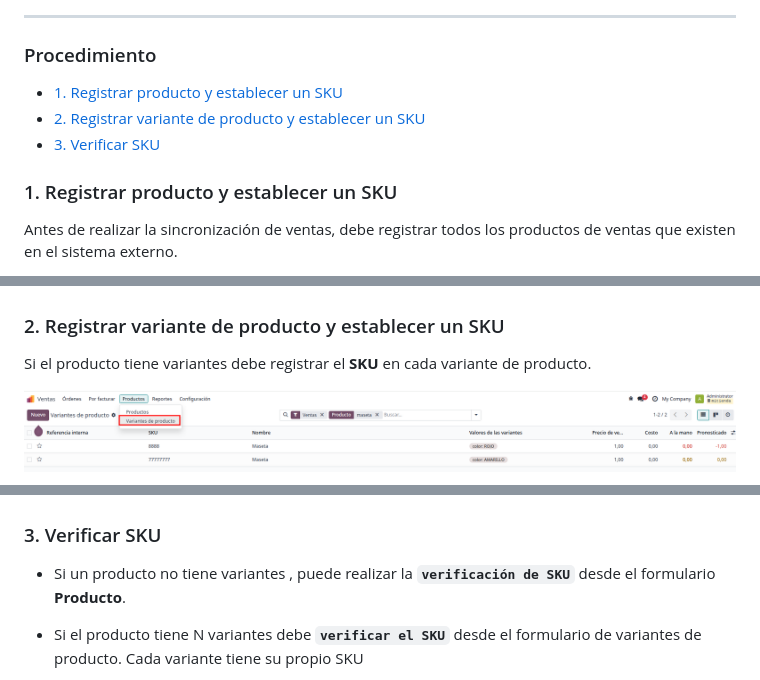
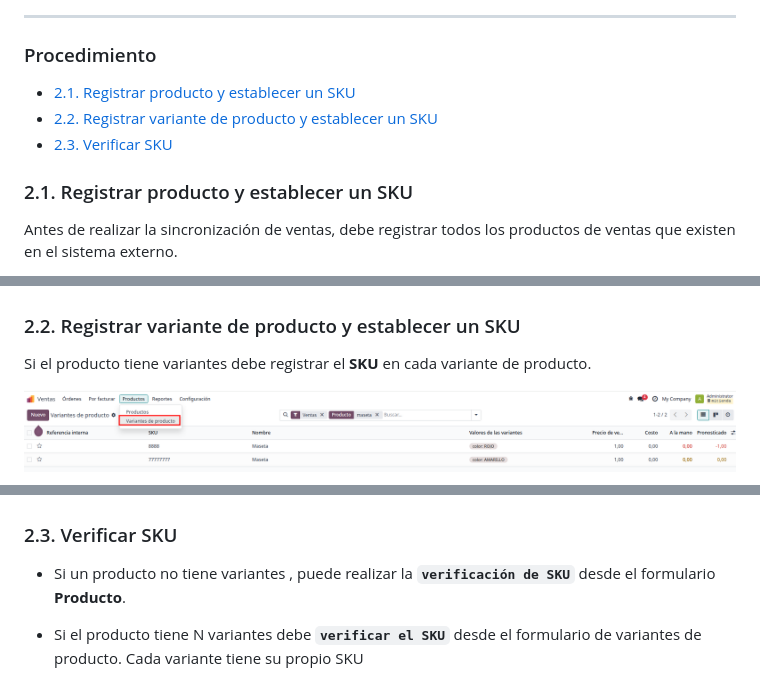
Before and after one commit to entorresa/MiTienda, a Markdown page: docs/manual_usuario/2_configuracion_producto.md, 3 parts joined by grey strips. GitHub-like rendering.

```diff
--- a/docs/manual_usuario/2_configuracion_producto.md
+++ b/docs/manual_usuario/2_configuracion_producto.md
@@ -3,10 +3,10 @@
 ---
 
 ### Procedimiento
--   [1. Registrar producto y establecer un SKU ](#registrar-producto-y-establecer-un-sku)
--   [2. Registrar variante de producto y establecer un SKU](#registrar-variante-de-producto-y-establecer-un-sku)
--   [3.  Verificar SKU](#3-verificar-sku)
-### 1. Registrar producto y establecer un SKU
+-   [2.1. Registrar producto y establecer un SKU ](#21-registrar-producto-y-establecer-un-sku)
+-   [2.2. Registrar variante de producto y establecer un SKU](#22-registrar-variante-de-producto-y-establecer-un-sku)
+-   [2.3.  Verificar SKU](#23-verificar-sku)
+### 2.1. Registrar producto y establecer un SKU
 Antes de realizar la sincronización de ventas, debe registrar todos los productos de ventas que existen en el sistema externo.
 
 La sincronización de ventas del modulo MiTienda.pe __NO REGISTRA PRODUCTOS AUTOMÁTICAMENTE__.
@@ -19,14 +19,14 @@ Para registrar un producto que no tiene variantes, debe registrar desde menu `ve
 
 ![registro de sku](/docs/assets/productos/2_registrar_producto.png)
 
-### 2. Registrar variante de producto y establecer un SKU
+### 2.2. Registrar variante de producto y establecer un SKU
 Si el producto tiene variantes debe registrar el **SKU** en cada variante de producto.
 
 ![variantes de productos](/docs/assets/productos/1_variantes.png)
 
 ![registro de sku](/docs/assets/productos/2_variantes.png)
 
-### 3. Verificar SKU
+### 2.3. Verificar SKU
 -   Si un producto no tiene variantes , puede realizar la __`verificación de SKU`__  desde el formulario **Producto**.
 
 -   Si el producto tiene N variantes debe __`verificar el SKU`__ desde el formulario de variantes de producto. Cada variante tiene su propio SKU
```
Also changed, not shown: docs/manual_usuario/5_bitacora_ventas.md (+6 -6 lines), docs/manual_usuario/6_manual_accion_planificada.md (+17 -4 lines), docs/assets/accion_planificada/accion_planificada_activo.png (added), docs/assets/accion_planificada/accion_planificada_desactivo.png (added).
